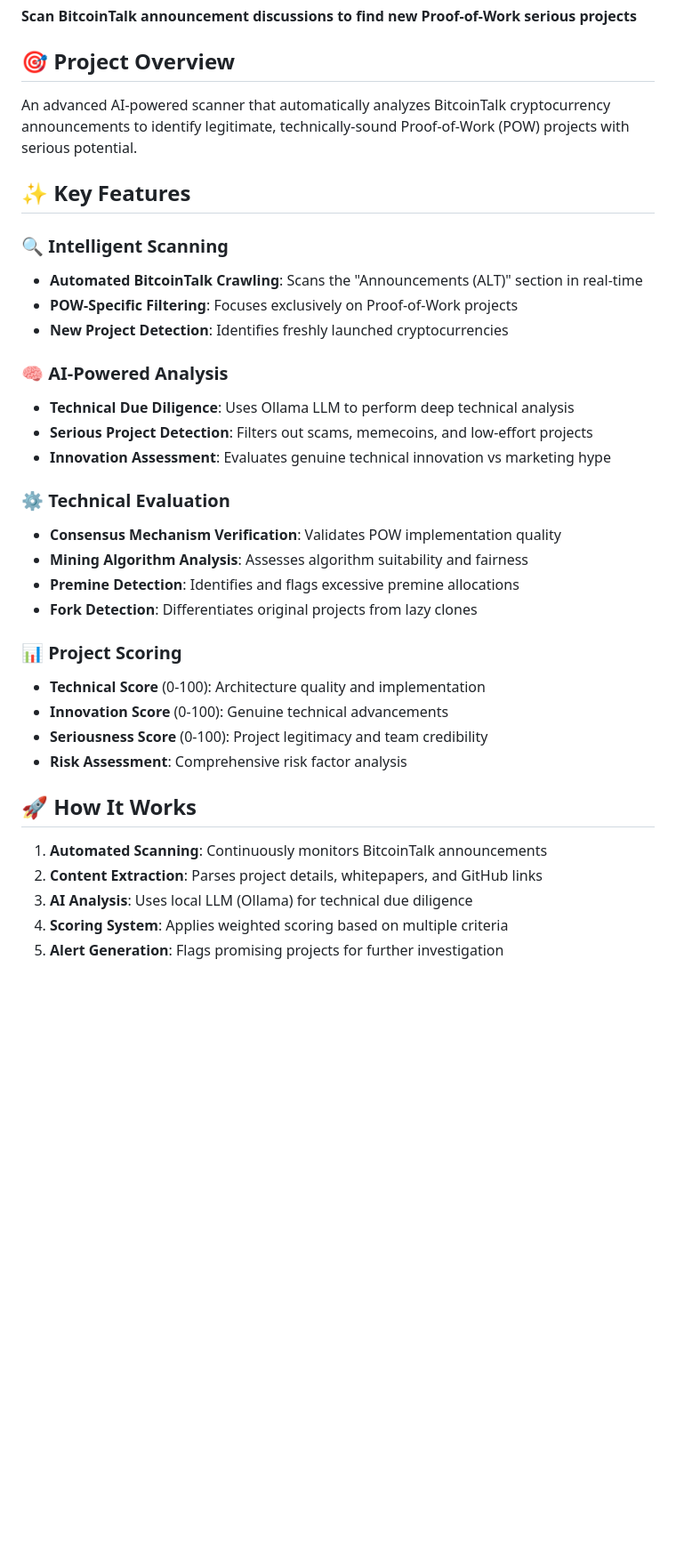
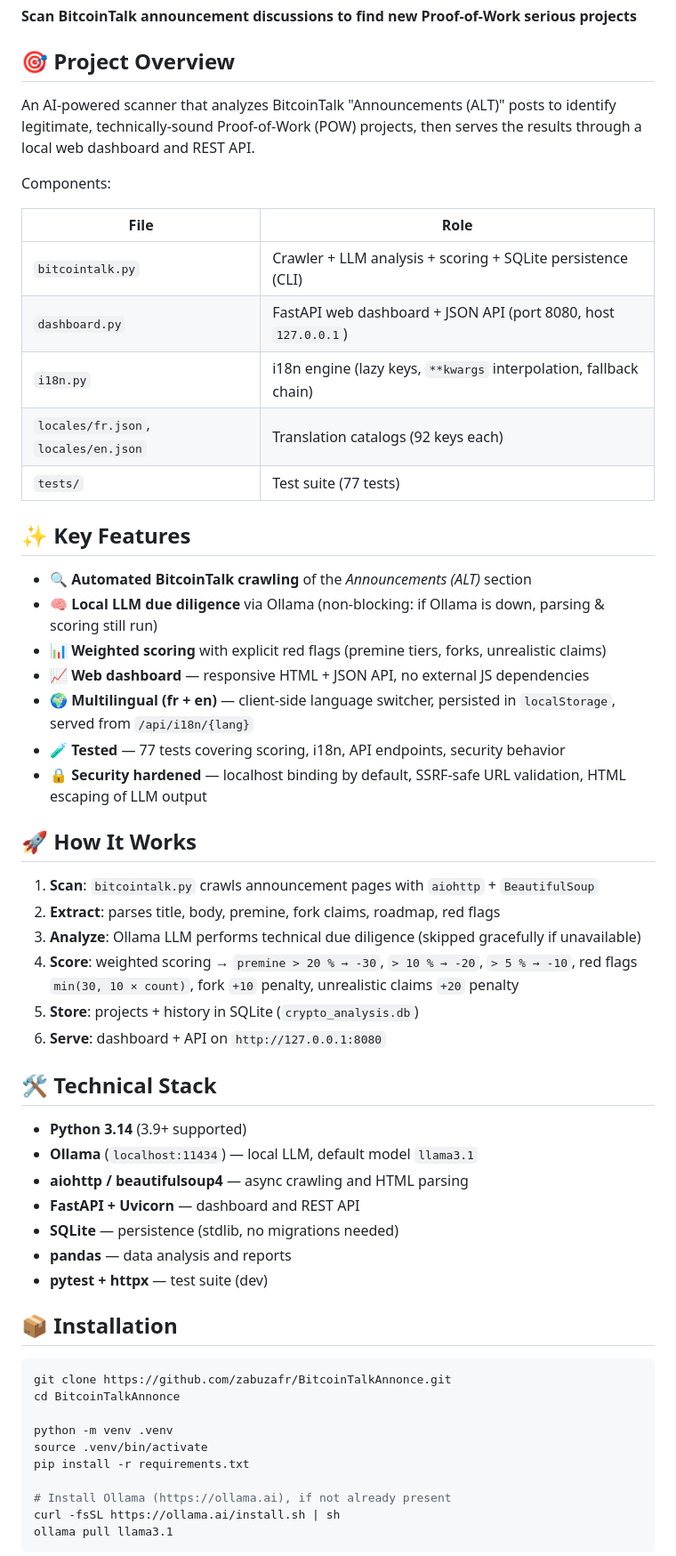
Before and after one commit to zabuzafr/BitcoinTalkAnnonce, a Markdown page: README.md, the part around one of its changes. Shown at 89% size. Drawn GitHub-style; blank space fills up the shorter version.

Commit message:
Étape G: documentation — README mis à jour (dashboard, i18n fr+en, CLI/env, API, tests 77/77, sécurité)

````diff
--- a/README.md
+++ b/README.md
@@ -4,36 +4,62 @@
 
 ## 🎯 Project Overview
 
-An advanced AI-powered scanner that automatically analyzes BitcoinTalk cryptocurrency announcements to identify legitimate, technically-sound Proof-of-Work (POW) projects with serious potential.
+An AI-powered scanner that analyzes BitcoinTalk "Announcements (ALT)" posts to identify
+legitimate, technically-sound Proof-of-Work (POW) projects, then serves the results
+through a local web dashboard and REST API.
+
+Components:
+
+| File | Role |
+|---|---|
+| `bitcointalk.py` | Crawler + LLM analysis + scoring + SQLite persistence (CLI) |
+| `dashboard.py` | FastAPI web dashboard + JSON API (port 8080, host `127.0.0.1`) |
+| `i18n.py` | i18n engine (lazy keys, `**kwargs` interpolation, fallback chain) |
+| `locales/fr.json`, `locales/en.json` | Translation catalogs (92 keys each) |
+| `tests/` | Test suite (77 tests) |
 
 ## ✨ Key Features
 
-### 🔍 Intelligent Scanning
-- **Automated BitcoinTalk Crawling**: Scans the "Announcements (ALT)" section in real-time
-- **POW-Specific Filtering**: Focuses exclusively on Proof-of-Work projects
-- **New Project Detection**: Identifies freshly launched cryptocurrencies
-
-### 🧠 AI-Powered Analysis
-- **Technical Due Diligence**: Uses Ollama LLM to perform deep technical analysis
-- **Serious Project Detection**: Filters out scams, memecoins, and low-effort projects
-- **Innovation Assessment**: Evaluates genuine technical innovation vs marketing hype
-
-### ⚙️ Technical Evaluation
-- **Consensus Mechanism Verification**: Validates POW implementation quality
-- **Mining Algorithm Analysis**: Assesses algorithm suitability and fairness
-- **Premine Detection**: Identifies and flags excessive premine allocations
-- **Fork Detection**: Differentiates original projects from lazy clones
-
-### 📊 Project Scoring
-- **Technical Score** (0-100): Architecture quality and implementation
-- **Innovation Score** (0-100): Genuine technical advancements
-- **Seriousness Score** (0-100): Project legitimacy and team credibility
-- **Risk Assessment**: Comprehensive risk factor analysis
+- 🔍 **Automated BitcoinTalk crawling** of the *Announcements (ALT)* section
+- 🧠 **Local LLM due diligence** via Ollama (non-blocking: if Ollama is down, parsing & scoring still run)
+- 📊 **Weighted scoring** with explicit red flags (premine tiers, forks, unrealistic claims)
+- 📈 **Web dashboard** — responsive HTML + JSON API, no external JS dependencies
+- 🌍 **Multilingual (fr + en)** — client-side language switcher, persisted in `localStorage`, served from `/api/i18n/{lang}`
+- 🧪 **Tested** — 77 tests covering scoring, i18n, API endpoints, security behavior
+- 🔒 **Security hardened** — localhost binding by default, SSRF-safe URL validation, HTML escaping of LLM output
 
 ## 🚀 How It Works
 
-1. **Automated Scanning**: Continuously monitors BitcoinTalk announcements
-2. **Content Extraction**: Parses project details, whitepapers, and GitHub links
-3. **AI Analysis**: Uses local LLM (Ollama) for technical due diligence
-4. **Scoring System**: Applies weighted scoring based on multiple criteria
-5. **Alert Generation**: Flags promising projects for further investigation
+1. **Scan**: `bitcointalk.py` crawls announcement pages with `aiohttp` + `BeautifulSoup`
+2. **Extract**: parses title, body, premine, fork claims, roadmap, red flags
+3. **Analyze**: Ollama LLM performs technical due diligence (skipped gracefully if unavailable)
+4. **Score**: weighted scoring → `premine > 20 % → -30`, `> 10 % → -20`, `> 5 % → -10`,
+   red flags `min(30, 10 × count)`, fork `+10` penalty, unrealistic claims `+20` penalty
+5. **Store**: projects + history in SQLite (`crypto_analysis.db`)
+6. **Serve**: dashboard + API on `http://127.0.0.1:8080`
+
+## 🛠️ Technical Stack
+
+- **Python 3.14** (3.9+ supported)
+- **Ollama** (`localhost:11434`) — local LLM, default model `llama3.1`
+- **aiohttp / beautifulsoup4** — async crawling and HTML parsing
+- **FastAPI + Uvicorn** — dashboard and REST API
+- **SQLite** — persistence (stdlib, no migrations needed)
+- **pandas** — data analysis and reports
+- **pytest + httpx** — test suite (dev)
+
+## 📦 Installation
+
+```bash
+git clone https://github.com/zabuzafr/BitcoinTalkAnnonce.git
+cd BitcoinTalkAnnonce
+
+python -m venv .venv
+source .venv/bin/activate
+pip install -r requirements.txt
+
+# Install Ollama (https://ollama.ai), if not already present
+curl -fsSL https://ollama.ai/install.sh | sh
+ollama pull llama3.1
+```
+
````
Also changed, not shown: other parts of README.md (+70 -54 lines).
